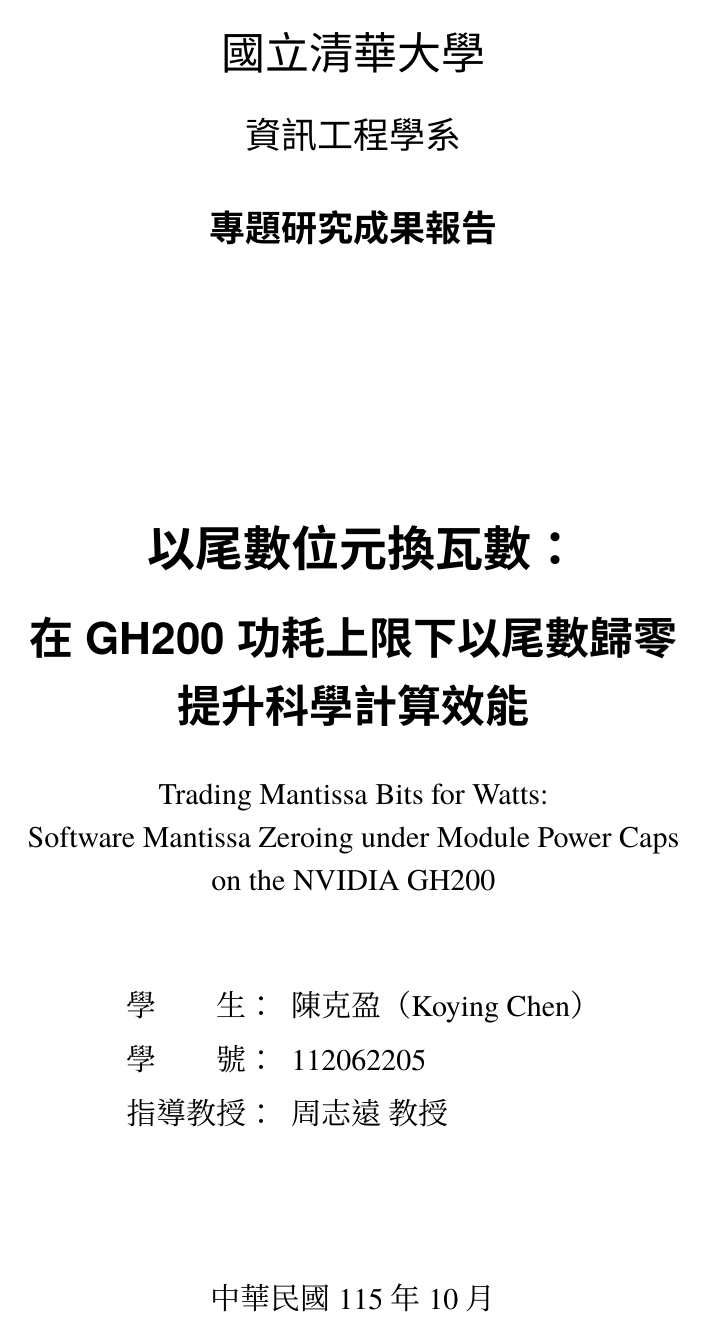
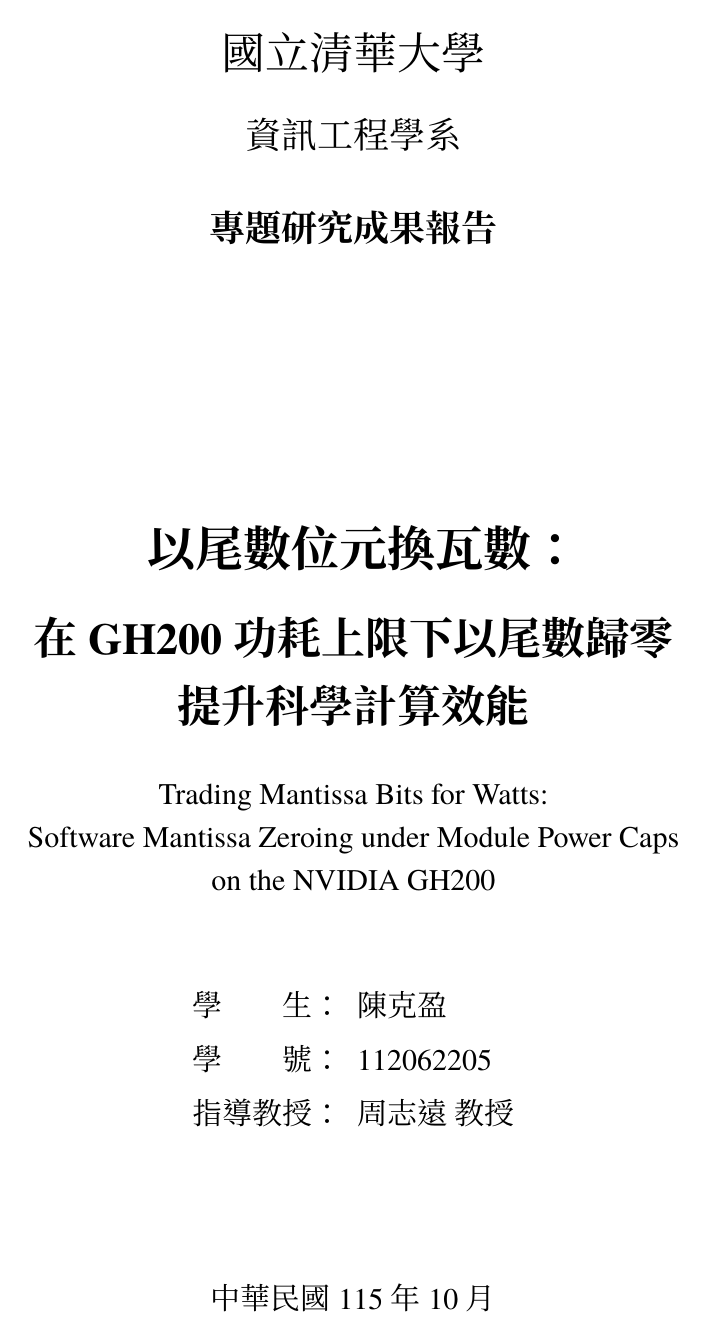
Before and after one commit to Koyingtw/mantissa-optimize, a LaTeX thesis (paper/zh_report/report.tex): page 1 of 59. The pictures show the PDF file paper/zh_report/report.pdf that the author committed with the source.

Commit message:
Report cover: Chinese name only; headings in bold serif
The cover and PDF metadata no longer carry the English name. Cover title,
chapter and section headings and the running header now use the body's serif
faces in bold (Noto Serif CJK TC, TeX Gyre Termes) instead of the sans faces,
the usual style for a formal report.

Co-Authored-By: Claude Opus 5.5 <noreply@anthropic.com>
Claude-Session: https://claude.ai/code/session_01TKLQGrVYFP1L8DzBbjVtiu

```diff
--- a/paper/zh_report/report.tex
+++ b/paper/zh_report/report.tex
@@ -7,7 +7,6 @@
 \newcommand{\School}{國立清華大學}
 \newcommand{\Department}{資訊工程學系}
 \newcommand{\StudentName}{陳克盈}
-\newcommand{\StudentNameEn}{Koying Chen}
 \newcommand{\StudentID}{112062205}
 \newcommand{\Advisor}{周志遠\ 教授}
 \newcommand{\ReportDate}{中華民國 115 年 10 月}
@@ -35,16 +34,16 @@
 \usepackage{cite}
 \usepackage{xurl}
 \usepackage[unicode,hidelinks,bookmarksnumbered]{hyperref}
-\hypersetup{pdftitle={\TitleZh},pdfauthor={\StudentName（\StudentNameEn）},pdfsubject={\School\Department 專題研究成果報告}}
+\hypersetup{pdftitle={\TitleZh},pdfauthor={\StudentName},pdfsubject={\School\Department 專題研究成果報告}}
 \urlstyle{same}
 
 \ctexset{
   contentsname={目錄}, listfigurename={圖目錄}, listtablename={表目錄},
   figurename={圖}, tablename={表}, bibname={參考文獻}, appendixname={附錄}, abstractname={摘要},
-  chapter={format=\centering\sffamily\bfseries\LARGE, beforeskip=0.5cm, afterskip=1.2cm, pagestyle=fancy},
-  section={format=\sffamily\bfseries\Large},
-  subsection={format=\sffamily\bfseries\large},
-  subsubsection={format=\sffamily\bfseries\normalsize},
+  chapter={format=\centering\bfseries\LARGE, beforeskip=0.5cm, afterskip=1.2cm, pagestyle=fancy},
+  section={format=\bfseries\Large},
+  subsection={format=\bfseries\large},
+  subsubsection={format=\bfseries\normalsize},
 }
 \setcounter{secnumdepth}{2}
 \setcounter{tocdepth}{1}
@@ -52,7 +51,7 @@
 % 頁首與頁碼
 \pagestyle{fancy}
 \fancyhf{}
-\fancyhead[R]{\small\sffamily\leftmark}
+\fancyhead[R]{\small\leftmark}
 \fancyfoot[C]{\small\thepage}
 \renewcommand{\headrulewidth}{0.4pt}
 \fancypagestyle{plain}{\fancyhf{}\fancyfoot[C]{\small\thepage}\renewcommand{\headrulewidth}{0pt}}
@@ -110,21 +109,21 @@
 \begin{titlepage}
 \centering
 \vspace*{0.5cm}
-{\sffamily\LARGE \School\par}
+{\LARGE \School\par}
 \vspace{0.6em}
-{\sffamily\Large \Department\par}
+{\Large \Department\par}
 \vspace{1.2em}
-{\sffamily\bfseries\Large 專題研究成果報告\par}
+{\bfseries\Large 專題研究成果報告\par}
 \vspace{4.2cm}
-{\sffamily\bfseries\huge 以尾數位元換瓦數：\par}
+{\bfseries\huge 以尾數位元換瓦數：\par}
 \vspace{0.8em}
-{\sffamily\bfseries\LARGE\linespread{1.3}\selectfont 在 GH200 功耗上限下以尾數歸零\\提升科學計算效能\par}
+{\bfseries\LARGE\linespread{1.3}\selectfont 在 GH200 功耗上限下以尾數歸零\\提升科學計算效能\par}
 \vspace{1.6em}
 {\large\linespread{1.2}\selectfont Trading Mantissa Bits for Watts:\\Software Mantissa Zeroing under Module Power Caps\\on the NVIDIA GH200\par}
 \vfill
 {\large
 \begin{tabular}{@{}l@{：\hspace{0.5em}}l@{}}
-學　　生 & \StudentName（\StudentNameEn） \\
+學　　生 & \StudentName \\
 學　　號 & \StudentID \\
 指導教授 & \Advisor \\
 \end{tabular}\par}
```
Also changed, not shown: paper/zh_report/report.pdf.
